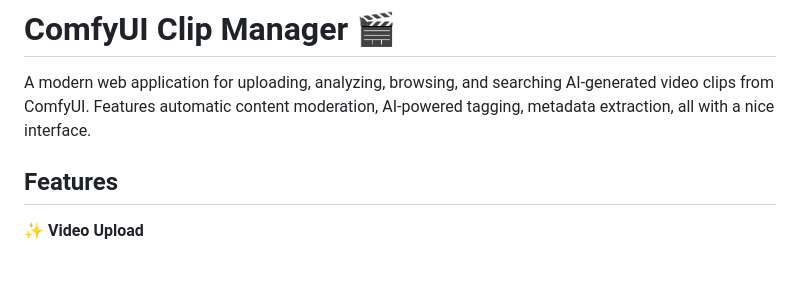
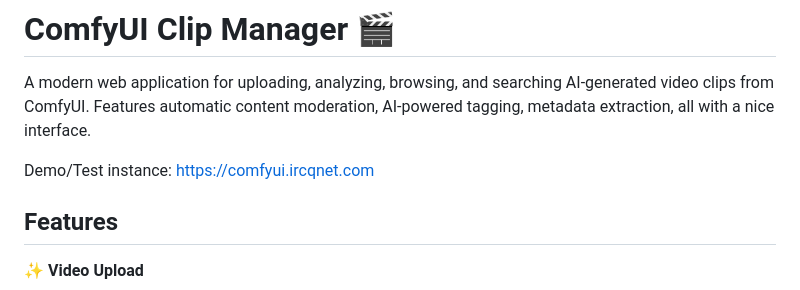
Before and after one commit to royen99/clip-manager, a Markdown page: README.md, the part around the change. GitHub-like rendering; blank space fills up the shorter version.

Commit message:
Add info to readme

```diff
--- a/README.md
+++ b/README.md
@@ -1,6 +1,8 @@
 # ComfyUI Clip Manager 🎬
 
 A modern web application for uploading, analyzing, browsing, and searching AI-generated video clips from ComfyUI. Features automatic content moderation, AI-powered tagging, metadata extraction, all with a nice interface.
+
+Demo/Test instance: https://comfyui.ircqnet.com
 
 ## Features
 
```
